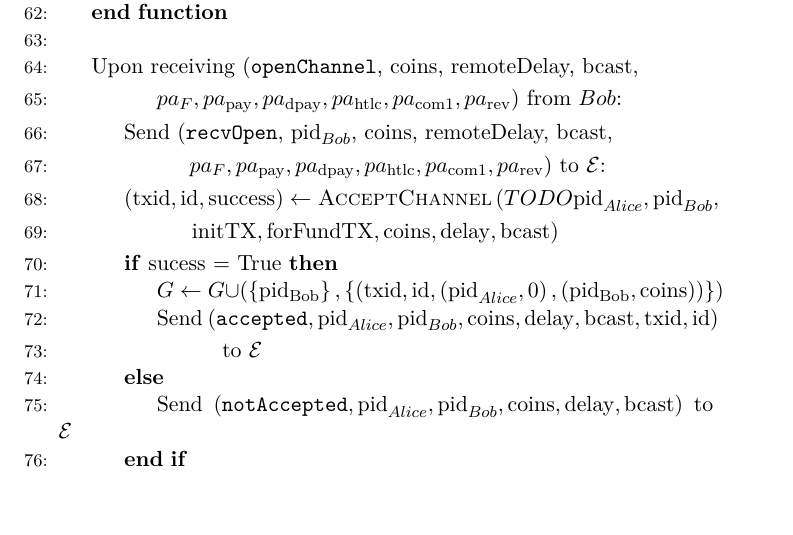
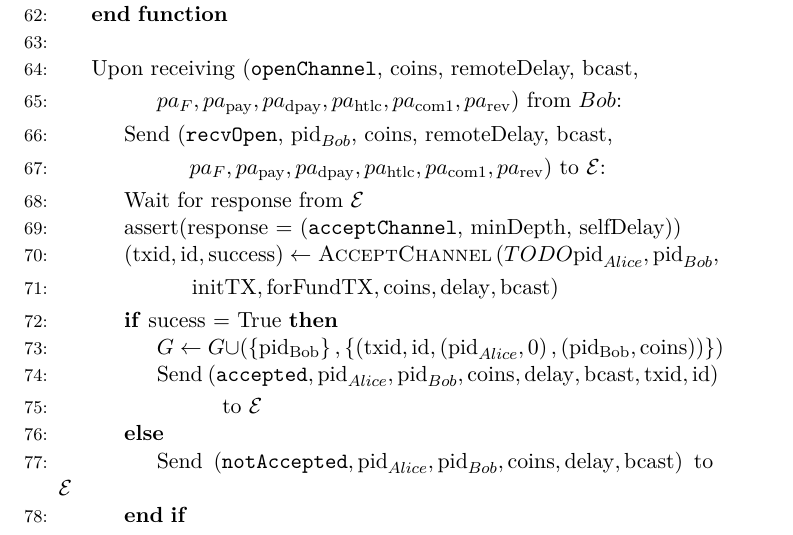
Before and after one commit to OrfeasLitos/PaymentChannels, a LaTeX paper (src/paymentChannels.tex, which reads src/lightningprot.tex): part of page 18 of 22, cut so that both start at the same text, the shorter picture padded with empty space. Compiled offline with pdfLaTeX.

Commit message:
Have fundee wait for E to agree to accept channel

```diff
--- a/src/lightningprot.tex
+++ b/src/lightningprot.tex
@@ -152,6 +152,8 @@
           pa_{\mathrm{com}1}, pa_{\mathrm{rev}}$) to $\mathcal{E}$:
         \EndIndent
       \EndIndent
+      \State Wait for response from $\mathcal{E}$
+      \State assert(response = (\texttt{acceptChannel}, minDepth, selfDelay))
       \State $\left(\mathrm{txid}, \mathrm{id}, \mathrm{success}\right) \gets
       \textsc{AcceptChannel}\left(TODO\mathrm{pid}_{Alice}, \mathrm{pid}_{Bob},\right.$
       \Indent
```
